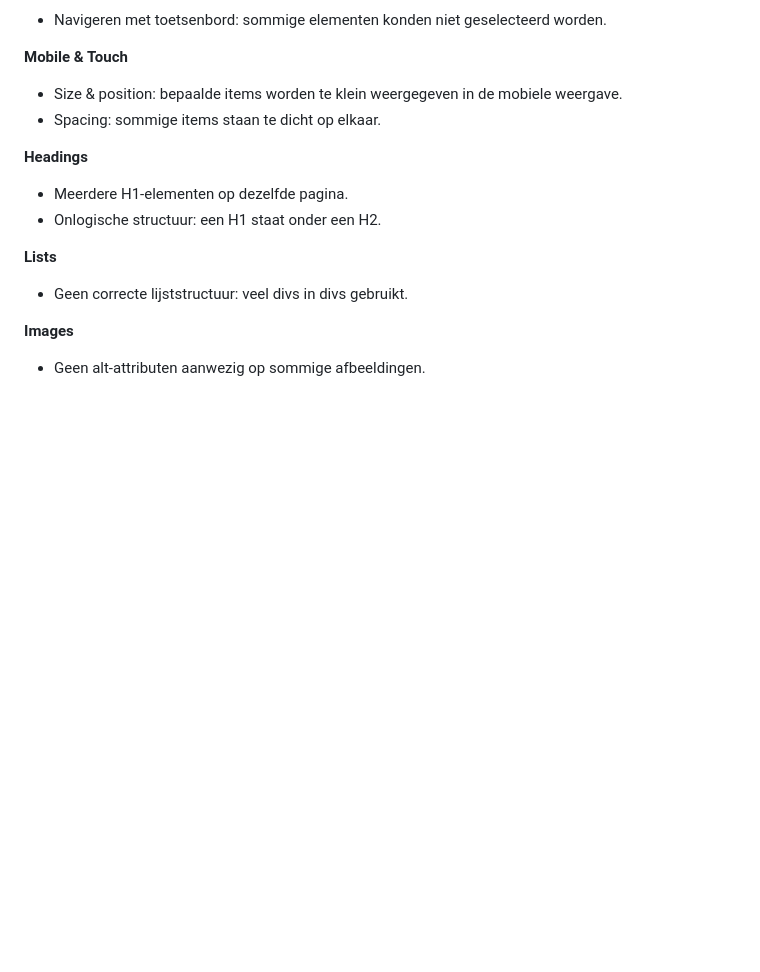
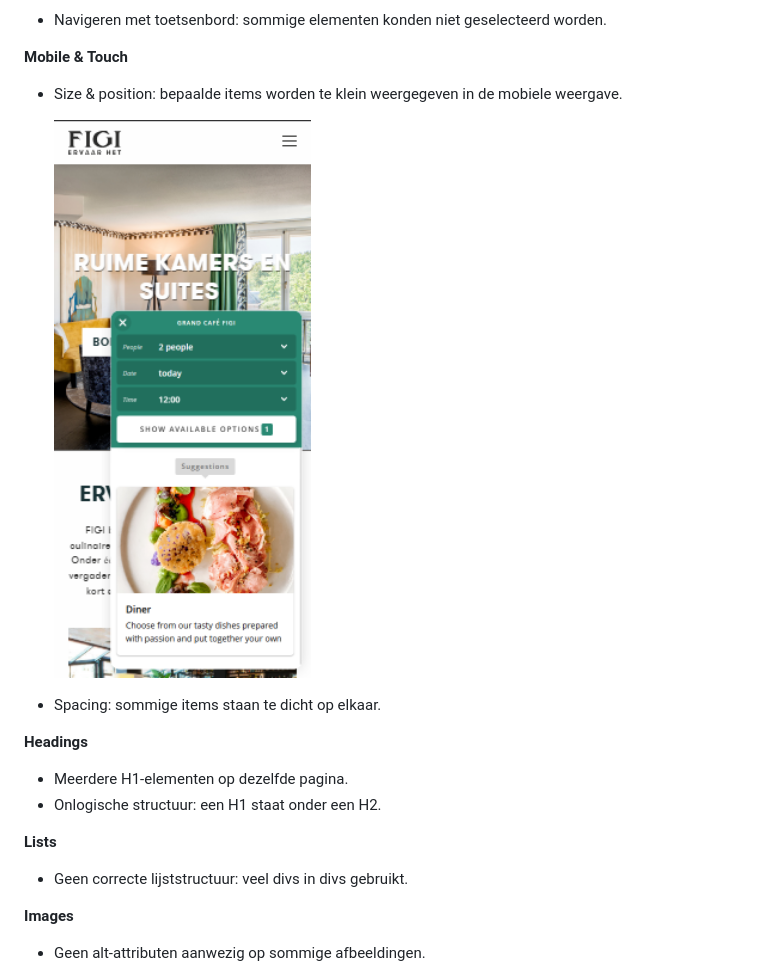
Before and after one commit to WSenuk/BlokWeb-Website-Senuk-Wickramasinghe, a Markdown page: README.md, the part around the change. GitHub-like rendering; folded sections open; blank space fills up the shorter version.

```diff
--- a/README.md
+++ b/README.md
@@ -100,6 +100,9 @@ Ik heb met Ronald samengewerkt om de checklist te maken. De uitgeprinte checklis
 
 **Mobile & Touch**
 - Size & position: bepaalde items worden te klein weergegeven in de mobiele weergave.
+
+  <img src="readme-images/wcaghecklist-sizeenposition.png" width="375px" alt="Items worden te klein">
+
 - Spacing: sommige items staan te dicht op elkaar.
 
 
```
